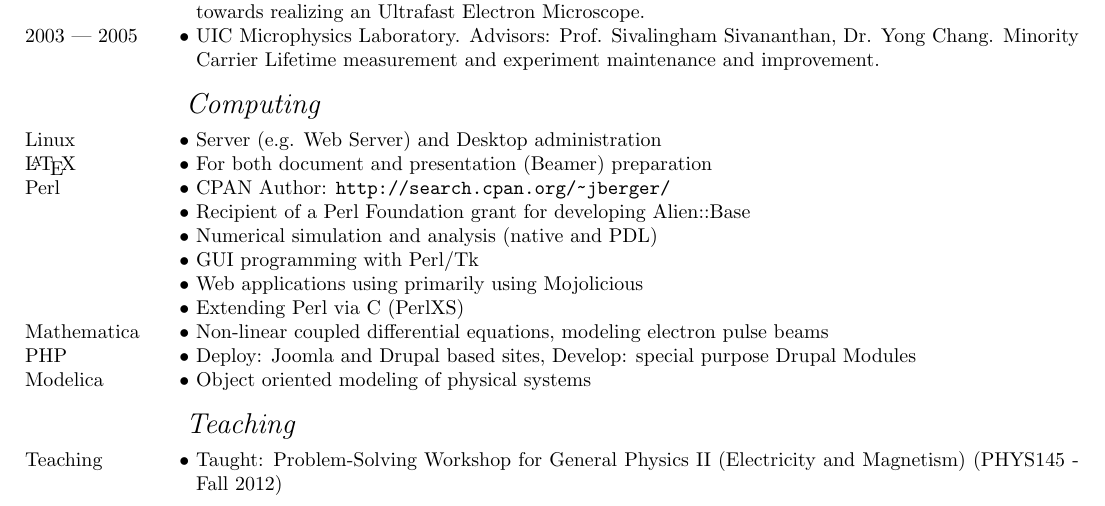
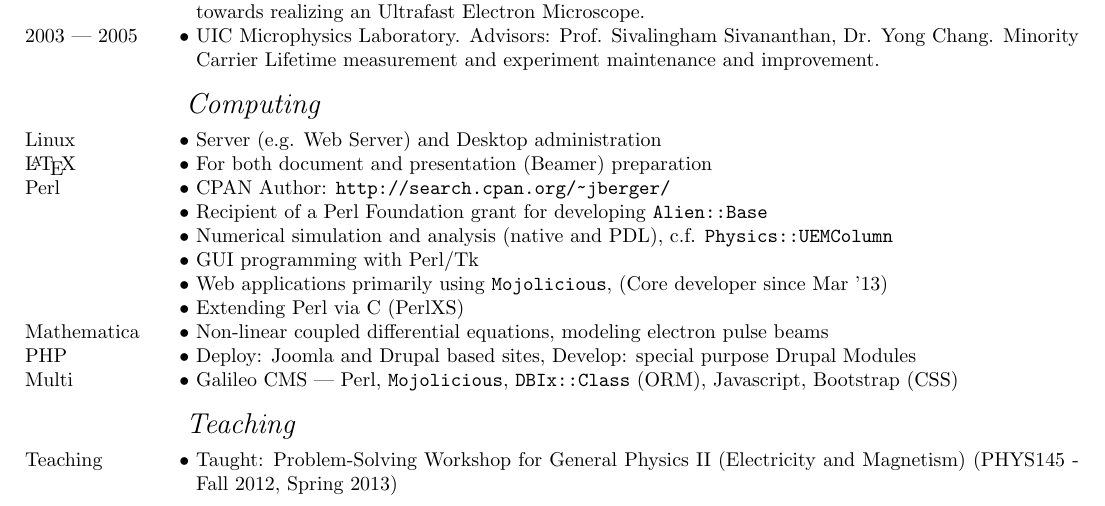
Before and after one commit to jberger/Curriculum_Vita, a LaTeX CV (main.tex, which reads experience.tex): part of page 1 of 3, cut so that both start at the same text. Compiled offline with pdfLaTeX.

Commit message:
update, still need to highlight research experience

```diff
--- a/experience.tex
+++ b/experience.tex
@@ -10,18 +10,19 @@
   \entry*[Linux] Server (e.g. Web Server) and Desktop administration
   \entry*[\LaTeX] For both document and presentation (Beamer) preparation
   \entry*[Perl] CPAN Author: \url{http://search.cpan.org/~jberger/}
-  \entry*[Perl] Recipient of a Perl Foundation grant for developing Alien::Base
-  \entry*[Perl] Numerical simulation and analysis (native and PDL)
+  \entry*[Perl] Recipient of a Perl Foundation grant for developing \texttt{Alien::Base}
+  \entry*[Perl] Numerical simulation and analysis (native and PDL), c.f. \texttt{Physics::UEMColumn}
   \entry*[Perl] GUI programming with Perl/Tk
-  \entry*[Perl] Web applications using primarily using Mojolicious
+  \entry*[Perl] Web applications primarily using \texttt{Mojolicious}, (Core developer since Mar '13)
   \entry*[Perl] Extending Perl via C (PerlXS)
   \entry*[Mathematica] Non-linear coupled differential equations, modeling electron pulse beams
   \entry*[PHP] Deploy: Joomla and Drupal based sites, Develop: special purpose Drupal Modules
-  \entry*[Modelica] Object oriented modeling of physical systems
+  %\entry*[Modelica] Object oriented modeling of physical systems
+  \entry*[Multi] Galileo CMS --- Perl, \texttt{Mojolicious}, \texttt{DBIx::Class} (ORM), Javascript, Bootstrap (CSS)
 
 \subrubric{Teaching}
 
-  \entry*[Teaching] Taught: Problem-Solving Workshop for General Physics II (Electricity and Magnetism) (PHYS145 - Fall 2012)
+  \entry*[Teaching] Taught: Problem-Solving Workshop for General Physics II (Electricity and Magnetism) (PHYS145 - Fall 2012, Spring 2013)
   \entry*[Teaching] Co-Taught: \LaTeX{} for Technical Publishing (PHYS491 - Spring 2011)
   \entry*[T.A.] Laboratory Instructor: General Physics II (Electricity and Magnetism) (PHYS142 - Fall 2012)
   \entry*[T.A.] Taught: PHYS106 Mechanics Discussion, Grader: PHYS402 E\&M
```
Also changed, not shown: publications.bib (+16 -0 lines).
